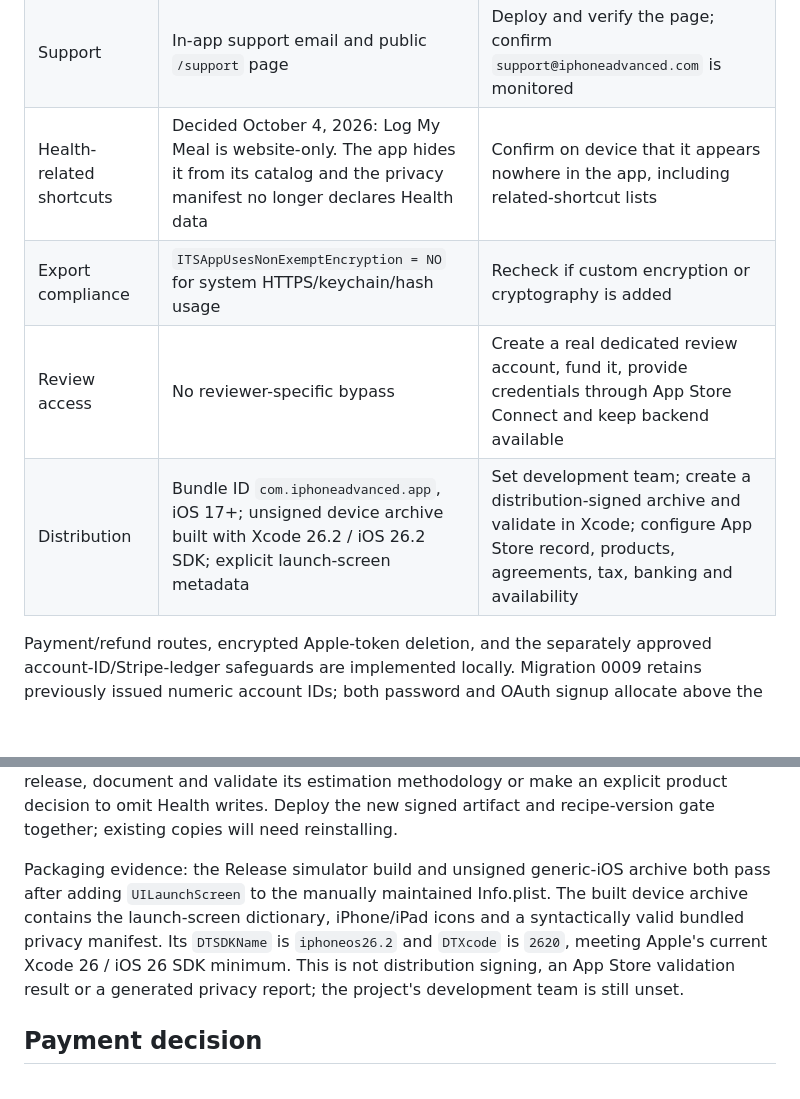
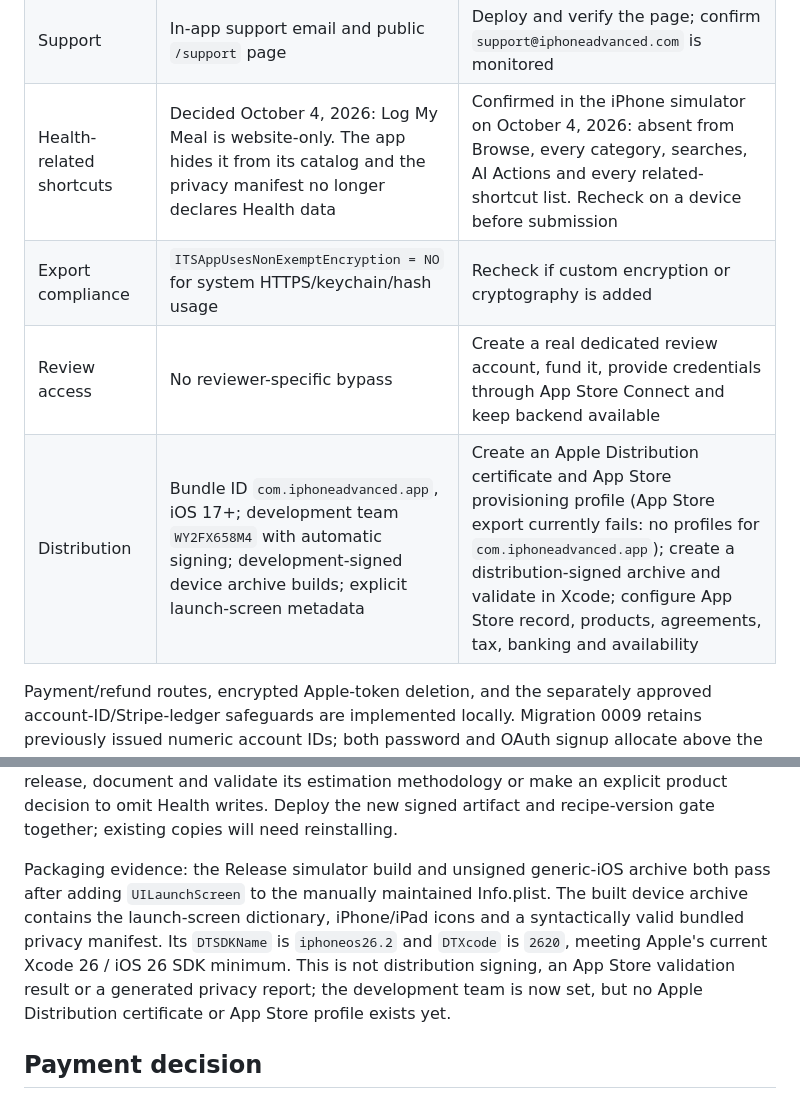
Before and after one commit to hankberger/iPhoneAutomations, a Markdown page: docs/app-store-review.md, 2 parts joined by grey strips. Drawn GitHub-style; blank space fills up the shorter version.

Commit message:
Docs: record signing state and the Log My Meal check
The development team is set; App Store export still needs an Apple
Distribution certificate and App Store profile. Log My Meal was confirmed
absent from the app in the simulator.

Co-Authored-By: Claude Opus 5.5 (1M context) <noreply@anthropic.com>
Claude-Session: https://claude.ai/code/session_01DgaJrXC5bnQAg7ds7jidtp

```diff
--- a/docs/app-store-review.md
+++ b/docs/app-store-review.md
@@ -17,10 +17,10 @@ The app is **not ready to submit** while any release gate below remains open.
 | External checkout links | Native StoreKit and key/history screens replace web links; app-safe legal/auth pages; direct shortcut downloads | Audit all success/error/auth/install links on device and each supported storefront |
 | Login | Web authentication supports email, Apple and Google | Configure and test Apple in production whenever Google is offered; preserve return to app after account linking |
 | Support | In-app support email and public `/support` page | Deploy and verify the page; confirm `support@iphoneadvanced.com` is monitored |
-| Health-related shortcuts | Decided October 4, 2026: Log My Meal is website-only. The app hides it from its catalog and the privacy manifest no longer declares Health data | Confirm on device that it appears nowhere in the app, including related-shortcut lists |
+| Health-related shortcuts | Decided October 4, 2026: Log My Meal is website-only. The app hides it from its catalog and the privacy manifest no longer declares Health data | Confirmed in the iPhone simulator on October 4, 2026: absent from Browse, every category, searches, AI Actions and every related-shortcut list. Recheck on a device before submission |
 | Export compliance | `ITSAppUsesNonExemptEncryption = NO` for system HTTPS/keychain/hash usage | Recheck if custom encryption or cryptography is added |
 | Review access | No reviewer-specific bypass | Create a real dedicated review account, fund it, provide credentials through App Store Connect and keep backend available |
-| Distribution | Bundle ID `com.iphoneadvanced.app`, iOS 17+; unsigned device archive built with Xcode 26.2 / iOS 26.2 SDK; explicit launch-screen metadata | Set development team; create a distribution-signed archive and validate in Xcode; configure App Store record, products, agreements, tax, banking and availability |
+| Distribution | Bundle ID `com.iphoneadvanced.app`, iOS 17+; development team `WY2FX658M4` with automatic signing; development-signed device archive builds; explicit launch-screen metadata | Create an Apple Distribution certificate and App Store provisioning profile (App Store export currently fails: no profiles for `com.iphoneadvanced.app`); create a distribution-signed archive and validate in Xcode; configure App Store record, products, agreements, tax, banking and availability |
 
 Payment/refund routes, encrypted Apple-token deletion, and the separately approved account-ID/Stripe-ledger safeguards are implemented locally. Migration 0009 retains previously issued numeric account IDs; both password and OAuth signup allocate above the permanent registry, and database triggers reject reuse or ID changes. Stripe fulfillment and AI settlement insert ledger rows only while the original account exists. Deletion remains disabled by default until the migration, matching code and release tests are complete. No production migration, deployment, App Store configuration, charge or live account deletion has been performed.
 
@@ -28,7 +28,7 @@ Local evidence: 51 Node tests pass, including compiled Health-action checks, pop
 
 Health estimates are not measurements. Confirmation and a disclaimer do not prove accuracy or satisfy Apple's prohibition on false or inaccurate HealthKit data (5.1.3(ii)). The new shortcut is a safety improvement, not evidence that this feature will pass review. Before release, document and validate its estimation methodology or make an explicit product decision to omit Health writes. Deploy the new signed artifact and recipe-version gate together; existing copies will need reinstalling.
 
-Packaging evidence: the Release simulator build and unsigned generic-iOS archive both pass after adding `UILaunchScreen` to the manually maintained Info.plist. The built device archive contains the launch-screen dictionary, iPhone/iPad icons and a syntactically valid bundled privacy manifest. Its `DTSDKName` is `iphoneos26.2` and `DTXcode` is `2620`, meeting Apple's current Xcode 26 / iOS 26 SDK minimum. This is not distribution signing, an App Store validation result or a generated privacy report; the project's development team is still unset.
+Packaging evidence: the Release simulator build and unsigned generic-iOS archive both pass after adding `UILaunchScreen` to the manually maintained Info.plist. The built device archive contains the launch-screen dictionary, iPhone/iPad icons and a syntactically valid bundled privacy manifest. Its `DTSDKName` is `iphoneos26.2` and `DTXcode` is `2620`, meeting Apple's current Xcode 26 / iOS 26 SDK minimum. This is not distribution signing, an App Store validation result or a generated privacy report; the development team is now set, but no Apple Distribution certificate or App Store profile exists yet.
 
 ## Payment decision
 
```
